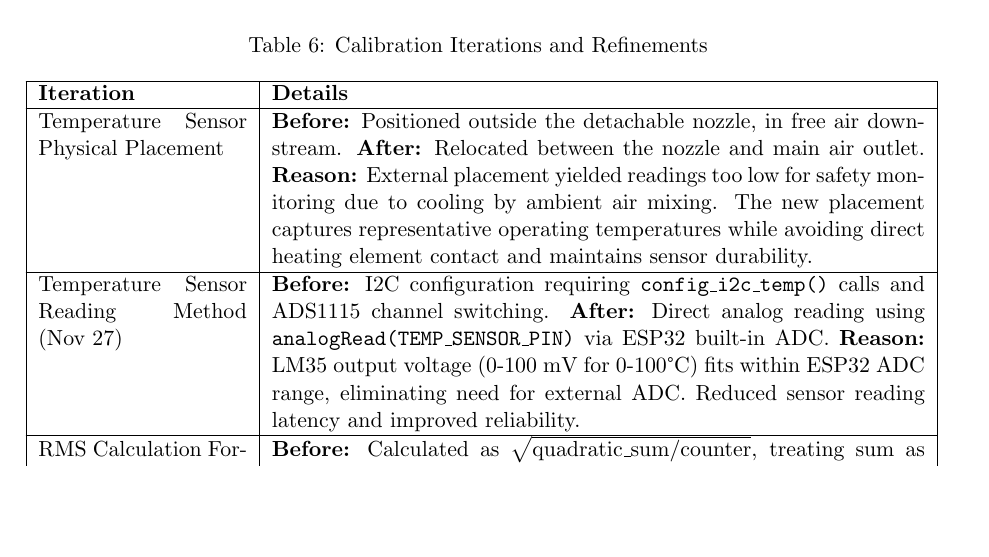
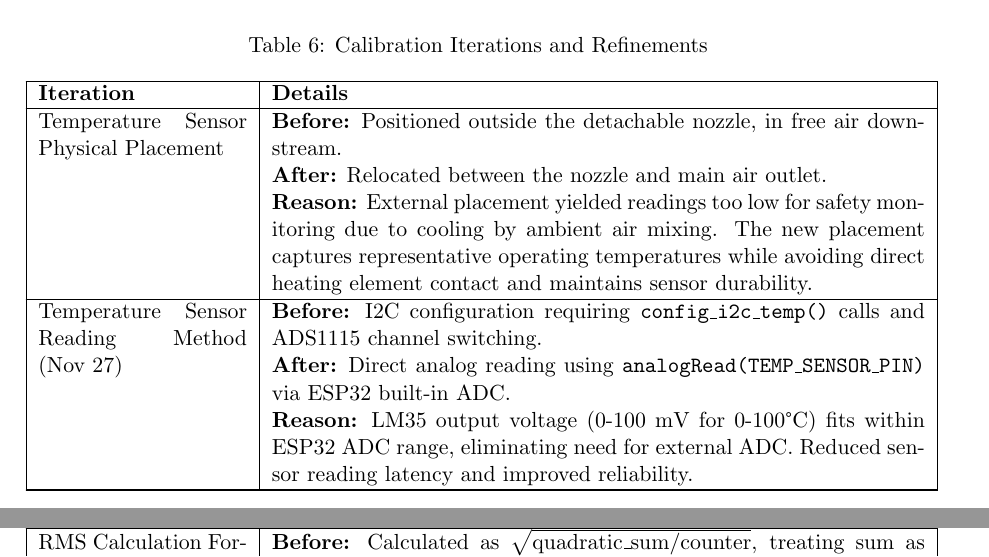
Before and after one commit to sdcastanedaa-max/Control-Automation, a LaTeX paper (FinalProjectReport_CAPUEE/main.tex): part of page 18 of 28 before the commit and two parts of pages 18 and 19 of 28 after it, the two joined at a grey line, cut so that both start at the same text, the shorter picture padded with empty space. Compiled offline with pdfLaTeX.

Commit message:
Add line breaks between Before/After/Reason in Calibration Iterations table

```diff
--- a/FinalProjectReport_CAPUEE/main.tex
+++ b/FinalProjectReport_CAPUEE/main.tex
@@ -719,9 +719,9 @@ The test software in the repository (\texttt{run.bat}, \texttt{run\_integrated.b
 \endfoot
 \hline
 \endlastfoot
-Temperature Sensor Physical Placement & \textbf{Before:} Positioned outside the detachable nozzle, in free air downstream. \textbf{After:} Relocated between the nozzle and main air outlet. \textbf{Reason:} External placement yielded readings too low for safety monitoring due to cooling by ambient air mixing. The new placement captures representative operating temperatures while avoiding direct heating element contact and maintains sensor durability. \\
+Temperature Sensor Physical Placement & \textbf{Before:} Positioned outside the detachable nozzle, in free air downstream. \newline \textbf{After:} Relocated between the nozzle and main air outlet. \newline \textbf{Reason:} External placement yielded readings too low for safety monitoring due to cooling by ambient air mixing. The new placement captures representative operating temperatures while avoiding direct heating element contact and maintains sensor durability. \\
 \hline
-Temperature Sensor Reading Method (Nov 27) & \textbf{Before:} I2C configuration requiring \texttt{config\_i2c\_temp()} calls and ADS1115 channel switching. \textbf{After:} Direct analog reading using \texttt{analogRead(TEMP\_SENSOR\_PIN)} via ESP32 built-in ADC. \textbf{Reason:} LM35 output voltage (0-100 mV for 0-100°C) fits within ESP32 ADC range, eliminating need for external ADC. Reduced sensor reading latency and improved reliability. \\
+Temperature Sensor Reading Method (Nov 27) & \textbf{Before:} I2C configuration requiring \texttt{config\_i2c\_temp()} calls and ADS1115 channel switching. \newline \textbf{After:} Direct analog reading using \texttt{analogRead(TEMP\_SENSOR\_PIN)} via ESP32 built-in ADC. \newline \textbf{Reason:} LM35 output voltage (0-100 mV for 0-100°C) fits within ESP32 ADC range, eliminating need for external ADC. Reduced sensor reading latency and improved reliability. \\
 \hline
-RMS Calculation Formula (Oct 17) & \textbf{Before:} Calculated as $\sqrt{\text{quadratic\_sum} / \text{counter}}$, treating sum as simple average of squared values. \textbf{After:} Changed to $I_{\text{RMS}} = \sqrt{f \times S_{\text{RMS}}}$ where $f = 50$ Hz and $S_{\text{RMS}} = \sum i^2(t) \cdot \Delta t$. \textbf{Reason:} Properly accounts for time-domain integration and power frequency synchronization for accurate RMS values. \\
+RMS Calculation Formula (Oct 17) & \textbf{Before:} Calculated as $\sqrt{\text{quadratic\_sum} / \text{counter}}$, treating sum as simple average of squared values. \newline \textbf{After:} Changed to $I_{\text{RMS}} = \sqrt{f \times S_{\text{RMS}}}$ where $f = 50$ Hz and $S_{\text{RMS}} = \sum i^2(t) \cdot \Delta t$. \newline \textbf{Reason:} Properly accounts for time-domain integration and power frequency synchronization for accurate RMS values. \\
 \hline
```
Also changed, not shown: FinalProjectReport_CAPUEE/main.tex (8 more changed lines), 1 other file.
